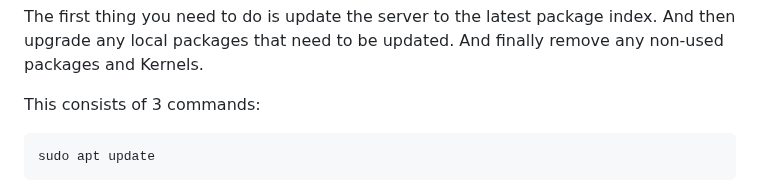
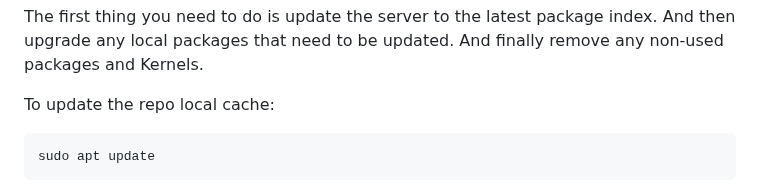
Before and after one commit to ibrahimamreya/UnixTools, a Markdown page: LAMP Stack.md, the part around the change. Rendered like a GitHub page.

````diff
--- a/LAMP Stack.md
+++ b/LAMP Stack.md
@@ -31,7 +31,7 @@ Step 1 is to Update and Upgrade System Packages
 
 The first thing you need to do is update the server to the latest package index. And then upgrade any local packages that need to be updated. And finally remove any non-used packages and Kernels.
 
-This consists of 3 commands:
+To update the repo local cache:
 ```bash
 sudo apt update
 ```
````
